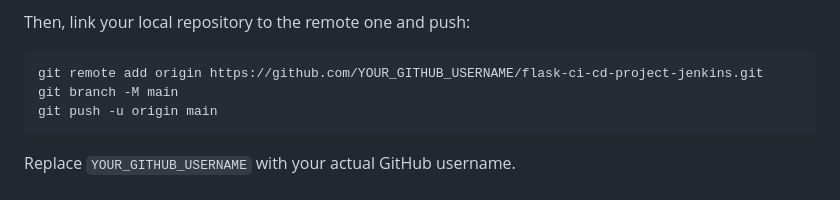
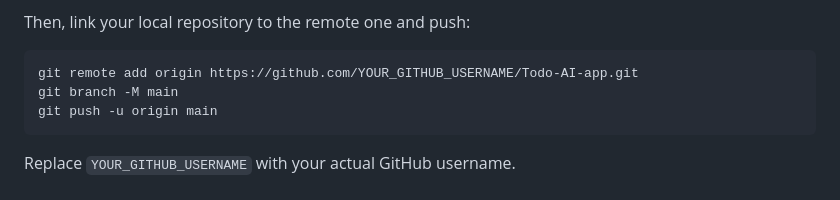
Before and after one commit to Aamantamboli/Todo-AI-app, a Markdown page: README.md, the part around the change. Rendered like a GitHub page.

````diff
--- a/README.md
+++ b/README.md
@@ -147,7 +147,7 @@ Now, go to GitHub, create a **new public repository** (e.g., `Todo-AI-app`). Do
 Then, link your local repository to the remote one and push:
 
 ```bash
-git remote add origin https://github.com/YOUR_GITHUB_USERNAME/flask-ci-cd-project-jenkins.git
+git remote add origin https://github.com/YOUR_GITHUB_USERNAME/Todo-AI-app.git
 git branch -M main
 git push -u origin main
 ```
````
